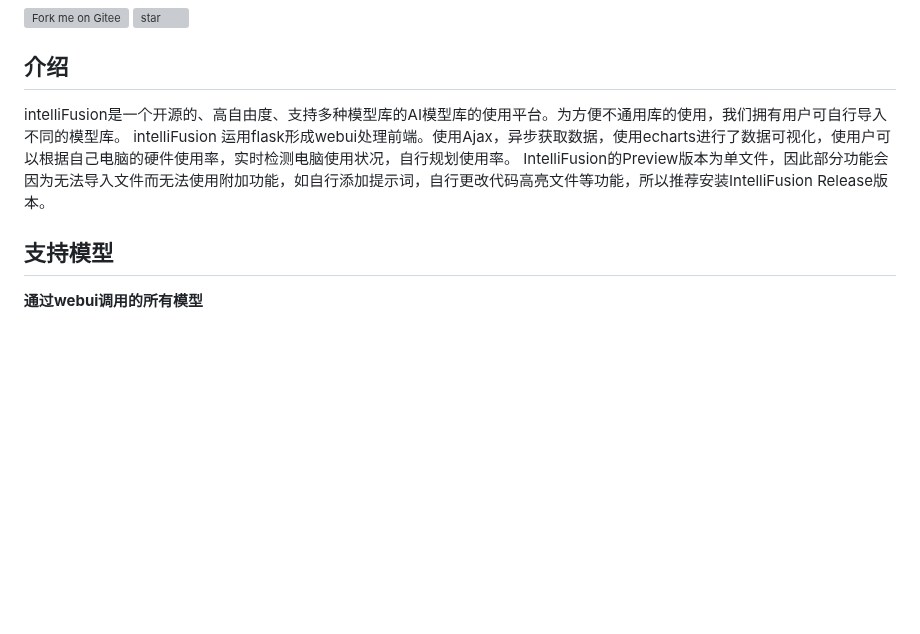
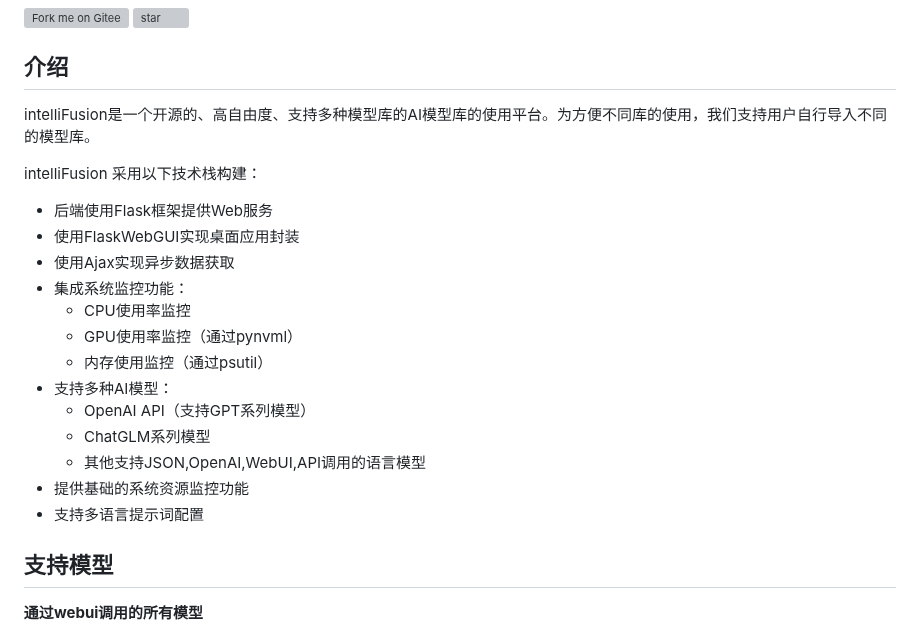
Before and after one commit to saltfish404/IntelliFusion-0.3.1, a Markdown page: README.md, the part around the change. Rendered like a GitHub page; blank space fills up the shorter version; grey boxes are pictures that could not be loaded.

```diff
--- a/README.md
+++ b/README.md
@@ -6,9 +6,24 @@
 [![star](https://gitee.com/argonserver/IntelliFusion/badge/star.svg?theme=gray)](https://gitee.com/argonserver/IntelliFusion/stargazers)
 
 ## 介绍
-intelliFusion是一个开源的、高自由度、支持多种模型库的AI模型库的使用平台。为方便不通用库的使用，我们拥有用户可自行导入不同的模型库。
-intelliFusion 运用flask形成webui处理前端。使用Ajax，异步获取数据，使用echarts进行了数据可视化，使用户可以根据自己电脑的硬件使用率，实时检测电脑使用状况，自行规划使用率。
-IntelliFusion的Preview版本为单文件，因此部分功能会因为无法导入文件而无法使用附加功能，如自行添加提示词，自行更改代码高亮文件等功能，所以推荐安装IntelliFusion Release版本。
+intelliFusion是一个开源的、高自由度、支持多种模型库的AI模型库的使用平台。为方便不同库的使用，我们支持用户自行导入不同的模型库。
+
+intelliFusion 采用以下技术栈构建：
+- 后端使用Flask框架提供Web服务
+- 使用FlaskWebGUI实现桌面应用封装
+- 使用Ajax实现异步数据获取
+- 集成系统监控功能：
+  - CPU使用率监控
+  - GPU使用率监控（通过pynvml）
+  - 内存使用监控（通过psutil）
+- 支持多种AI模型：
+  - OpenAI API（支持GPT系列模型）
+  - ChatGLM系列模型
+  - 其他支持JSON,OpenAI,WebUI,API调用的语言模型
+- 提供基础的系统资源监控功能
+- 支持多语言提示词配置
+
+
 
 ## 支持模型
 
```
